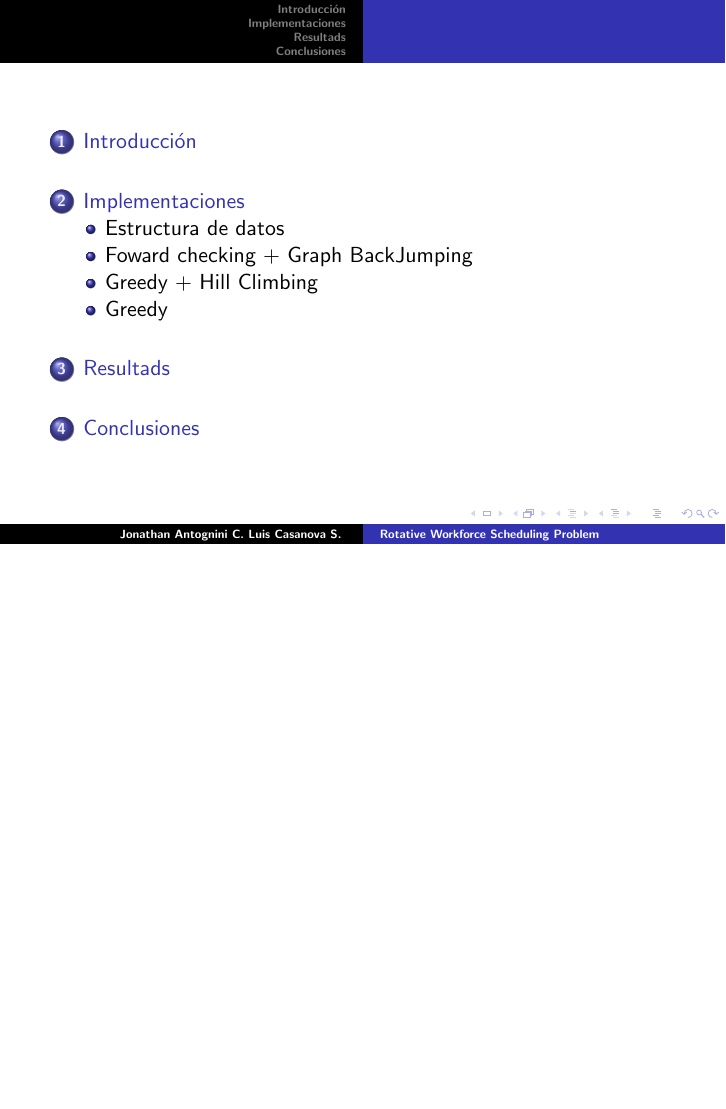
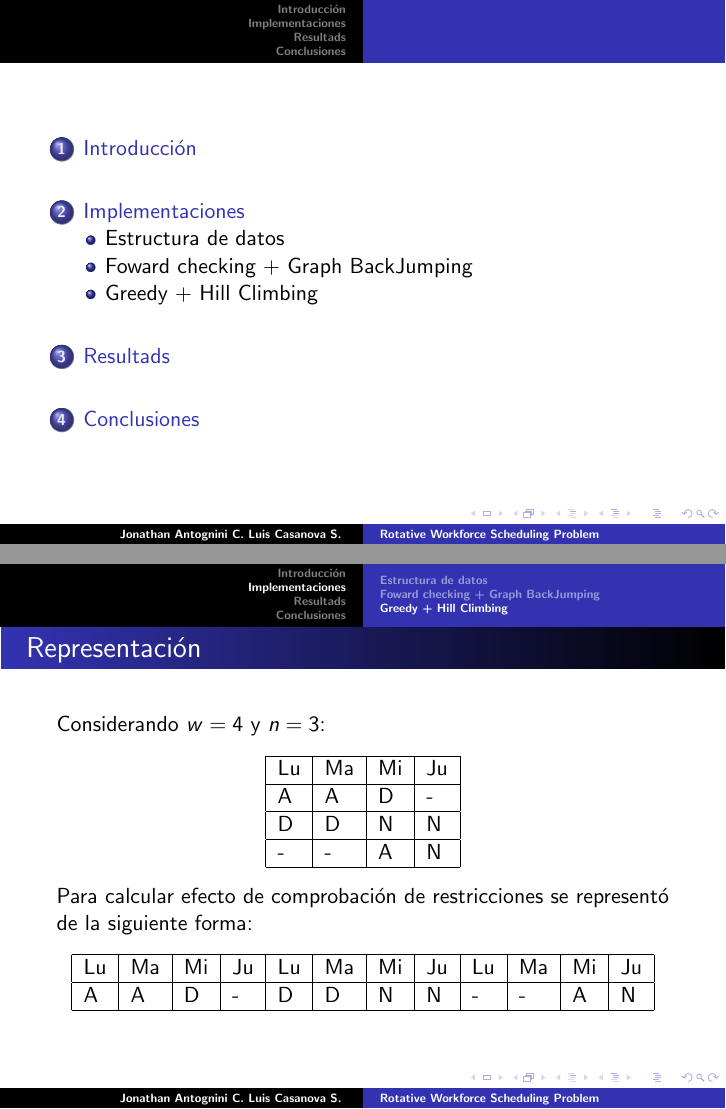
Before and after one commit to jantogni/ia-rws, LaTeX slides (presentacion.tex, which reads src/g+hc.tex): page 2 of 13 before the commit and pages 2 and 8 of 14 after it, the two joined at a grey line, the shorter picture padded with empty space. Compiled offline with LaTeX, dvips and Ghostscript.

Commit message:
g+hc.tex

```diff
--- a/src/g+hc.tex
+++ b/src/g+hc.tex
@@ -1,6 +1,34 @@
+\frame{
+\frametitle{Representación}
+Considerando $w=4$ y $n=3$:
+\begin{center}
+	\begin{tabular}{|l|l|l|l|}
+	        \hline
+	        Lu & Ma & Mi & Ju \\
+	        \hline
+	        A & A & D & - \\
+	        \hline
+	        D & D & N & N \\
+	        \hline
+	        - & - & A & N \\
+	        \hline
+	\end{tabular}
+\end{center}
+
+Para calcular efecto de comprobación de restricciones se representó de la siguiente forma:
+\begin{center}
+	\begin{tabular}{|l|l|l|l|l|l|l|l|l|l|l|l|}
+	        \hline
+	        Lu & Ma & Mi & Ju & Lu & Ma & Mi & Ju & Lu & Ma & Mi & Ju \\
+	        \hline
+	        A & A & D & - & D & D & N & N & - & - & A & N \\
+	        \hline
+	\end{tabular}
+\end{center}
+}
+
 \frame{
 \frametitle{Greedy}
-\subsection{Greedy}
 Para poder definir un algoritmo Greedy correctamente es necesario especificar:
 \begin{itemize}
         \item Representación: una matriz de dimensión $NxW$ elementos, donde cada elemento i,j corresponde a la
@@ -61,3 +85,7 @@ Para poder definir un algoritmo Greedy correctamente es necesario especificar:
                 \end{center}
 \end{itemize}
 }
+
+\frame{
+\frametitle{Greedy + HC}
+}
```
Also changed, not shown: bin/presentacion.pdf, src/g+hc.tex (4 more changed lines), 5 other files.
